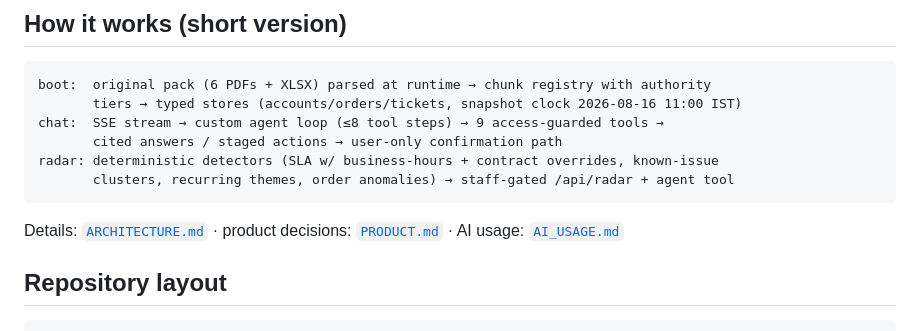
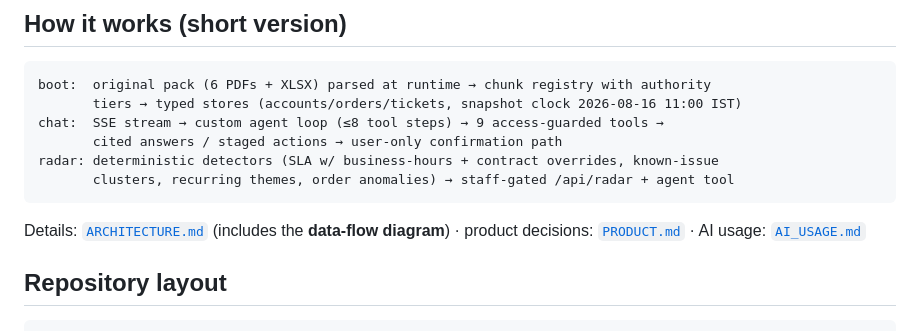
Before and after one commit to shuchi111/parcelpilot-support-intelligence-agent, a Markdown page: README.md, the part around the change. Drawn GitHub-style.

Commit message:
Update architecture documentation to include detailed data flow diagram and restructure sections for clarity

````diff
--- a/README.md
+++ b/README.md
@@ -72,7 +72,7 @@ radar: deterministic detectors (SLA w/ business-hours + contract overrides, know
        clusters, recurring themes, order anomalies) → staff-gated /api/radar + agent tool
 ```
 
-Details: [`ARCHITECTURE.md`](./ARCHITECTURE.md) · product decisions: [`PRODUCT.md`](./PRODUCT.md) · AI usage: [`AI_USAGE.md`](./AI_USAGE.md)
+Details: [`ARCHITECTURE.md`](./ARCHITECTURE.md) (includes the **data-flow diagram**) · product decisions: [`PRODUCT.md`](./PRODUCT.md) · AI usage: [`AI_USAGE.md`](./AI_USAGE.md)
 
 ## Repository layout
 
````
Also changed, not shown: ARCHITECTURE.md (+45 -9 lines).
